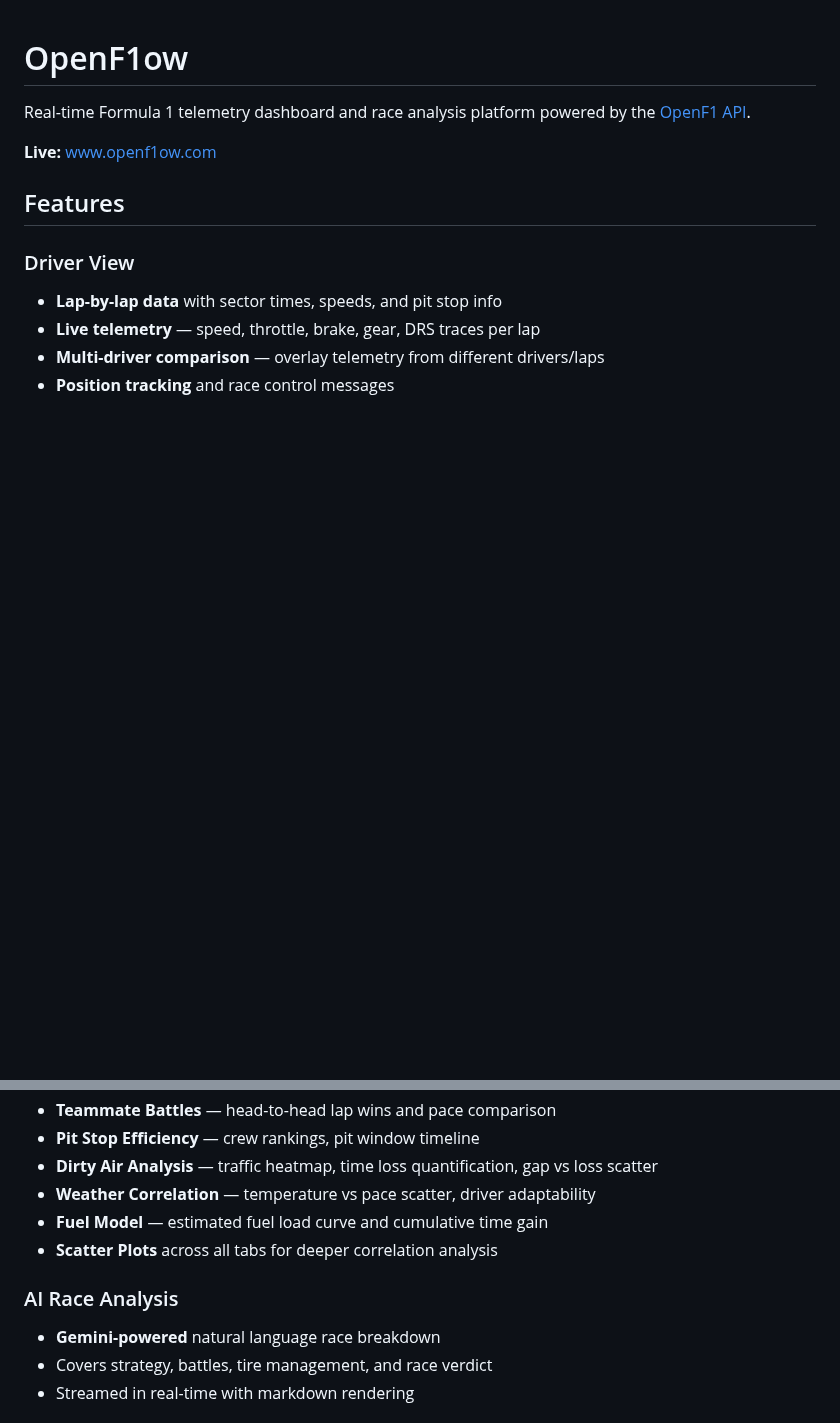
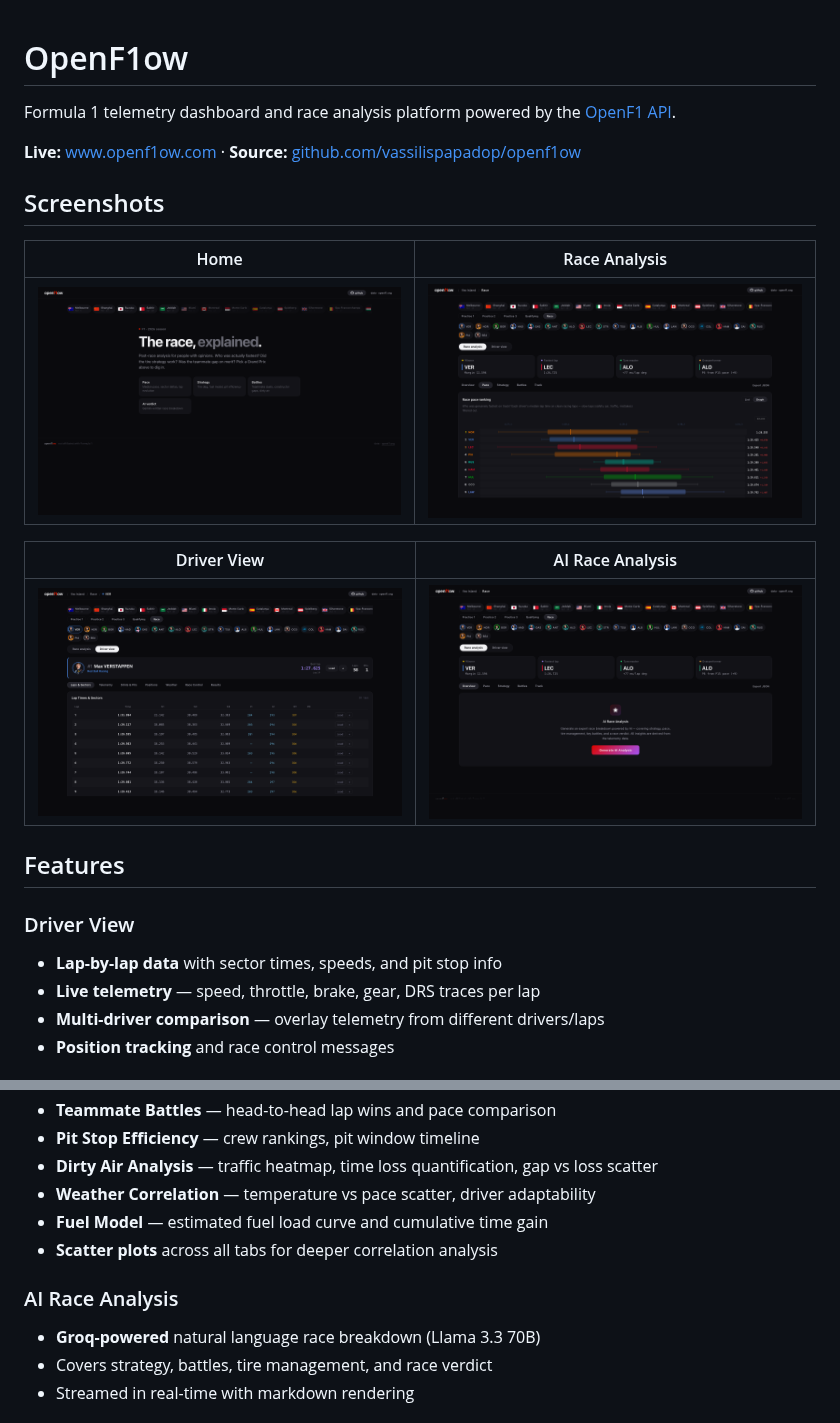
Before and after one commit to vassilispapadop/openf1ow, a Markdown page: README.md, 2 parts joined by grey strips. GitHub-like rendering; pictures changed too: docs/images/ai-analysis.png (added), docs/images/analysis.png (added), docs/images/driver.png (added); blank space fills up the shorter version.

Commit message:
Refresh README with Groq, current layout, and add screenshots
Also fix a lingering "Gemini" label on the home page.

Co-Authored-By: Claude Opus 4.7 (1M context) <noreply@anthropic.com>

```diff
--- a/README.md
+++ b/README.md
@@ -1,8 +1,20 @@
 # OpenF1ow
 
-Real-time Formula 1 telemetry dashboard and race analysis platform powered by the [OpenF1 API](https://openf1.org).
+Formula 1 telemetry dashboard and race analysis platform powered by the [OpenF1 API](https://openf1.org).
 
-**Live:** [www.openf1ow.com](https://www.openf1ow.com)
+**Live:** [www.openf1ow.com](https://www.openf1ow.com) · **Source:** [github.com/vassilispapadop/openf1ow](https://github.com/vassilispapadop/openf1ow)
+
+## Screenshots
+
+<!-- Drop images into docs/images/ with the names below and they'll render here. -->
+
+| Home | Race Analysis |
+|---|---|
+| ![Home](docs/images/home.png) | ![Race Analysis](docs/images/analysis.png) |
+
+| Driver View | AI Race Analysis |
+|---|---|
+| ![Driver View](docs/images/driver.png) | ![AI Analysis](docs/images/ai-analysis.png) |
 
 ## Features
 
@@ -22,10 +34,10 @@ Real-time Formula 1 telemetry dashboard and race analysis platform powered by th
 - **Dirty Air Analysis** — traffic heatmap, time loss quantification, gap vs loss scatter
 - **Weather Correlation** — temperature vs pace scatter, driver adaptability
 - **Fuel Model** — estimated fuel load curve and cumulative time gain
-- **Scatter Plots** across all tabs for deeper correlation analysis
+- **Scatter plots** across all tabs for deeper correlation analysis
 
 ### AI Race Analysis
-- **Gemini-powered** natural language race breakdown
+- **Groq-powered** natural language race breakdown (Llama 3.3 70B)
 - Covers strategy, battles, tire management, and race verdict
 - Streamed in real-time with markdown rendering
 
```
Also changed, not shown: other parts of README.md (+24 -13 lines), 1 other file.
